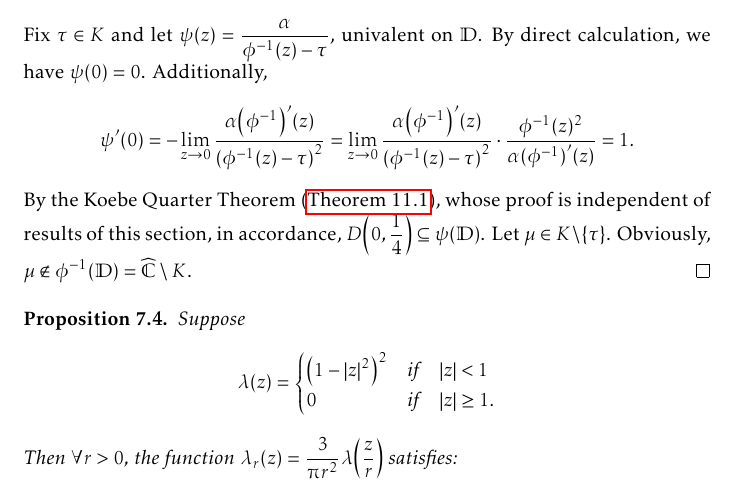
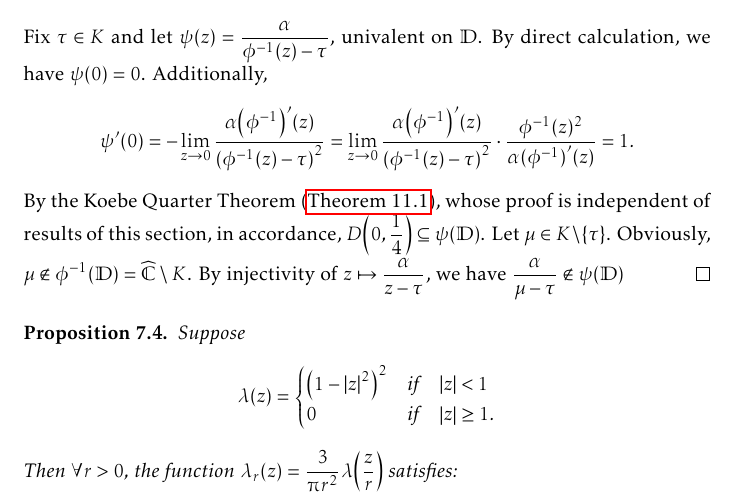
Before and after one commit to slipperking/complex-analysis-latex, a LaTeX document (main.tex): part of page 167 of 187, cut so that both start at the same text. Compiled offline with pdfLaTeX.

Commit message:
overleaf_to_git (Sun Sep 14 00:42:06 2025 -0700): update main.tex from r21461 to r21462

```diff
--- a/main.tex
+++ b/main.tex
@@ -3794,7 +3794,7 @@ Let \(z=f^{-1}(w)\). Then we have
     \begin{align*}
         \psi'(0)=-\lim_{z\to 0}\frac{\alpha\qty(\phi^{-1})'(z)}{\qty(\phi^{-1}(z)-\tau)^2}=\lim_{z\to 0}\frac{\alpha\qty(\phi^{-1})'(z)}{\qty(\phi^{-1}(z)-\tau)^2}\cdot\frac{\phi^{-1}(z)^2}{\alpha\qty(\phi^{-1})'(z)}=1.
     \end{align*}
-    By the Koebe Quarter Theorem (\autoref{thm:koebequarter}), whose proof is independent of results of this section, in accordance, \(D\qty(0,\frac14)\subseteq\psi(\mathbb{D})\). Let \(\mu\in K\setminus\qty{\tau}\). Obviously, \(\mu\notin\phi^{-1}(\mathbb{D})=\extcomplex\setminus K\).
+    By the Koebe Quarter Theorem (\autoref{thm:koebequarter}), whose proof is independent of results of this section, in accordance, \(D\qty(0,\frac14)\subseteq\psi(\mathbb{D})\). Let \(\mu\in K\setminus\qty{\tau}\). Obviously, \(\mu\notin\phi^{-1}(\mathbb{D})=\extcomplex\setminus K\). By injectivity of \(z\mapsto\frac{\alpha}{z-\tau}\), we have \(\frac{\alpha}{\mu-\tau}\notin\psi(\mathbb{D})\)
 \end{proof}
 \begin{proposition}\label{prop:diracdeltaapproximation}
     Suppose \[\lambda(z)=
```
